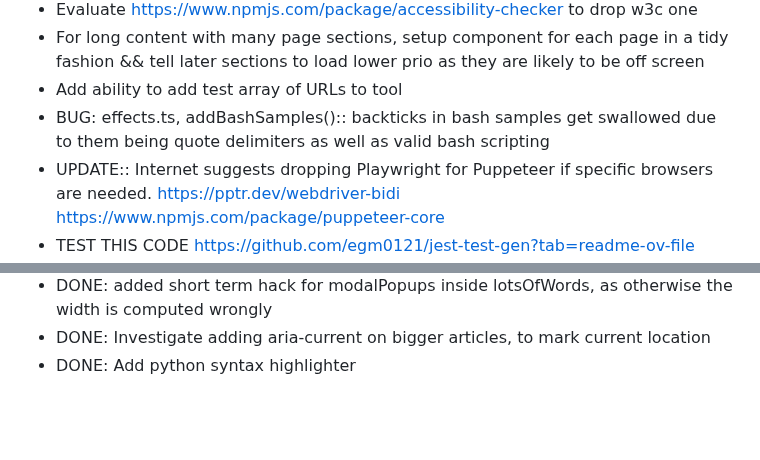
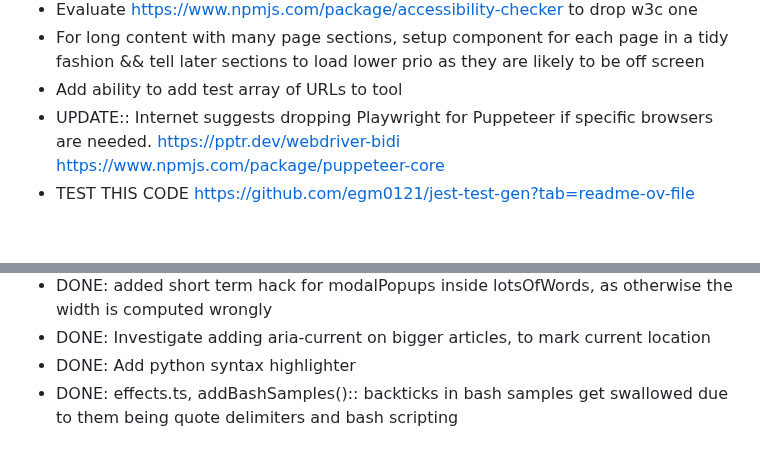
Before and after one commit to owenBeresford/extra-panda, a Markdown page: TODO.md, 2 parts joined by grey strips. Drawn GitHub-style; blank space fills up the shorter version.

Commit message:
Update notes

```diff
--- a/TODO.md
+++ b/TODO.md
@@ -29,7 +29,6 @@ MAINTENANCE
 - Evaluate https://www.npmjs.com/package/accessibility-checker to drop w3c one
 - For long content with many page sections, setup component for each page in a tidy fashion && tell later sections to load lower prio as they are likely to be off screen
 - Add ability to add test array of URLs to tool
-- BUG: effects.ts, addBashSamples():: backticks in bash samples get swallowed due to them being quote delimiters as well as valid bash scripting
 - UPDATE:: Internet suggests dropping Playwright for Puppeteer if specific browsers are needed. https://pptr.dev/webdriver-bidi https://www.npmjs.com/package/puppeteer-core
 - TEST THIS CODE https://github.com/egm0121/jest-test-gen?tab=readme-ov-file https://www.npmjs.com/package/jest-test-gen/v/0.0.10  https://github.com/ed4becky/jest-unit-test-generator
 - re-add aria-hidden attrib, #leSigh required JS #leSigh
@@ -124,3 +123,4 @@ MAINTENANCE
 - DONE: added short term hack for modalPopups inside lotsOfWords, as otherwise the width is computed wrongly
 - DONE: Investigate adding aria-current on bigger articles, to mark current location
 - DONE: Add python syntax highlighter
+- DONE: effects.ts, addBashSamples():: backticks in bash samples get swallowed due to them being quote delimiters  and bash scripting
```
